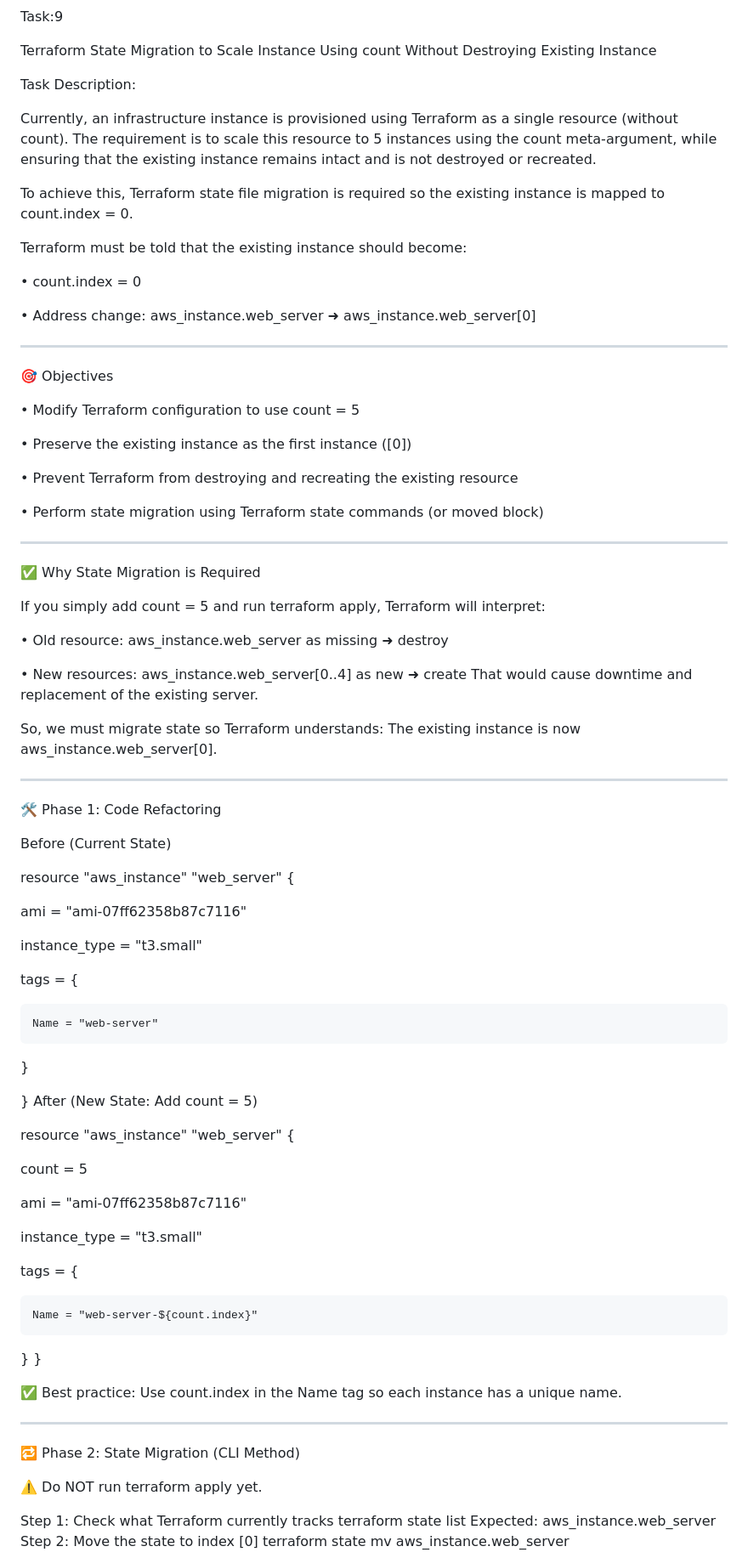
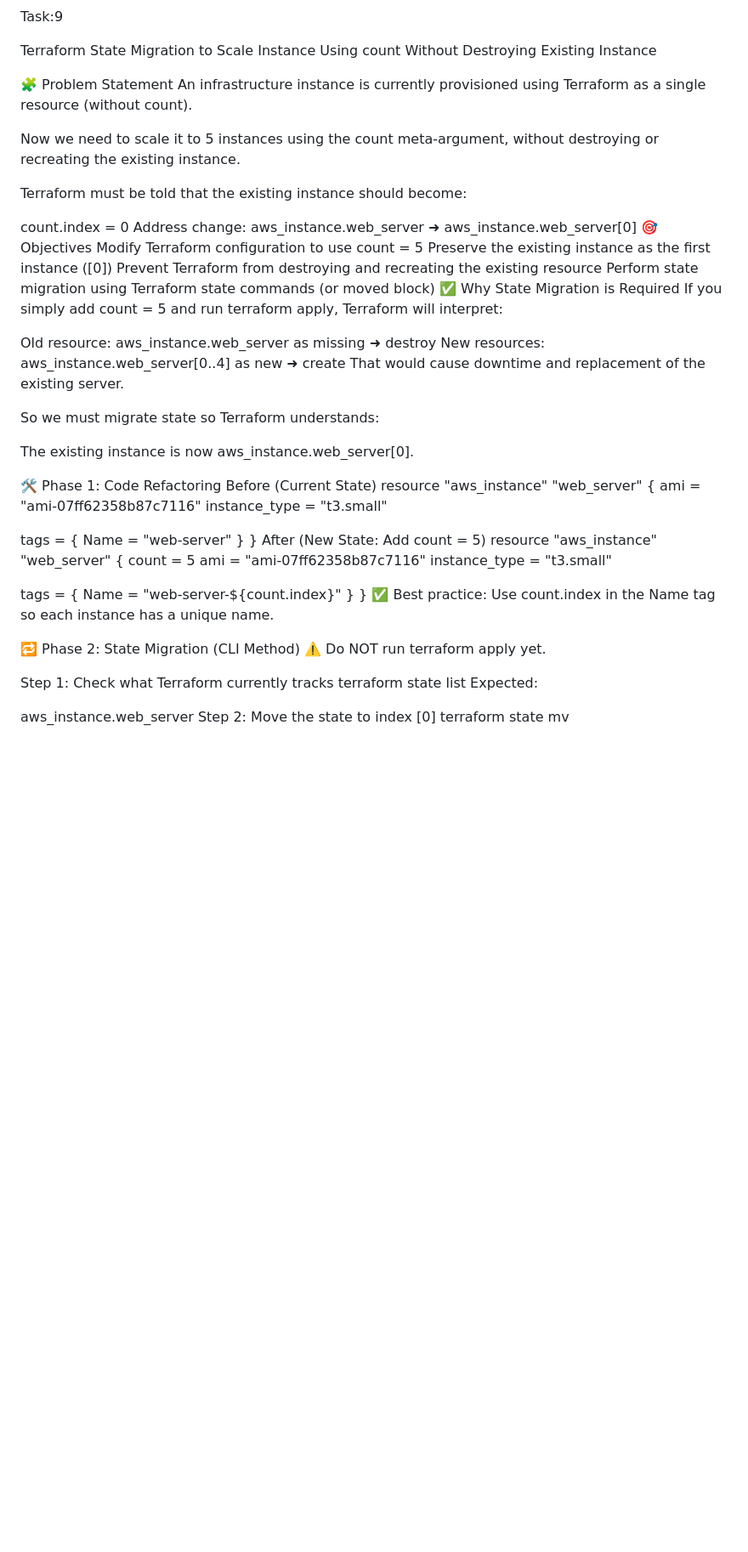
Before and after one commit to RatnakarMCA/daily_tasks, a Markdown page: Task-9/README.md, the part around one of its changes. Shown at 85% size. Rendered like a GitHub page; blank space fills up the shorter version.

```diff
--- a/Task-9/README.md
+++ b/Task-9/README.md
@@ -4,81 +4,60 @@ Task:9
 
 Terraform State Migration to Scale Instance Using count Without Destroying Existing Instance
 
-Task Description:
+🧩 Problem Statement
+An infrastructure instance is currently provisioned using Terraform as a single resource (without count).
 
-Currently, an infrastructure instance is provisioned using Terraform as a single resource (without count). The requirement is to scale this resource to 5 instances using the count meta-argument, while ensuring that the existing instance remains intact and is not destroyed or recreated.
-
-To achieve this, Terraform state file migration is required so the existing instance is mapped to count.index = 0.
+Now we need to scale it to 5 instances using the count meta-argument, without destroying or recreating the existing instance.
 
 Terraform must be told that the existing instance should become:
 
-•	count.index = 0
-
-•	Address change: aws_instance.web_server ➜ aws_instance.web_server[0]
-________________________________________
+count.index = 0
+Address change: aws_instance.web_server ➜ aws_instance.web_server[0]
 🎯 Objectives
-
-•	Modify Terraform configuration to use count = 5
-
-•	Preserve the existing instance as the first instance ([0])
-
-•	Prevent Terraform from destroying and recreating the existing resource
-
-•	Perform state migration using Terraform state commands (or moved block)
-________________________________________
+Modify Terraform configuration to use count = 5
+Preserve the existing instance as the first instance ([0])
+Prevent Terraform from destroying and recreating the existing resource
+Perform state migration using Terraform state commands (or moved block)
 ✅ Why State Migration is Required
-
 If you simply add count = 5 and run terraform apply, Terraform will interpret:
 
-•	Old resource: aws_instance.web_server as missing ➜ destroy
-
-•	New resources: aws_instance.web_server[0..4] as new ➜ create
+Old resource: aws_instance.web_server as missing ➜ destroy
+New resources: aws_instance.web_server[0..4] as new ➜ create
 That would cause downtime and replacement of the existing server.
 
-So, we must migrate state so Terraform understands:
+So we must migrate state so Terraform understands:
+
 The existing instance is now aws_instance.web_server[0].
-________________________________________
+
 🛠️ Phase 1: Code Refactoring
-
 Before (Current State)
-
 resource "aws_instance" "web_server" {
-
   ami           = "ami-07ff62358b87c7116"
-
   instance_type = "t3.small"
 
   tags = {
-
     Name = "web-server"
   }
-
 }
 After (New State: Add count = 5)
-
 resource "aws_instance" "web_server" {
-
   count         = 5
-
   ami           = "ami-07ff62358b87c7116"
-
   instance_type = "t3.small"
 
   tags = {
-
     Name = "web-server-${count.index}"
   }
 }
+✅ Best practice: Use count.index in the Name tag so each instance has a unique name.
 
-✅ Best practice: Use count.index in the Name tag so each instance has a unique name.
-________________________________________
 🔁 Phase 2: State Migration (CLI Method)
-
 ⚠️ Do NOT run terraform apply yet.
 
 Step 1: Check what Terraform currently tracks
 terraform state list
 Expected:
+
 aws_instance.web_server
 Step 2: Move the state to index [0]
 terraform state mv aws_instance.web_server aws_instance.web_server[0]
```
Also changed, not shown: other parts of Task-9/README.md (+18 -24 lines).
